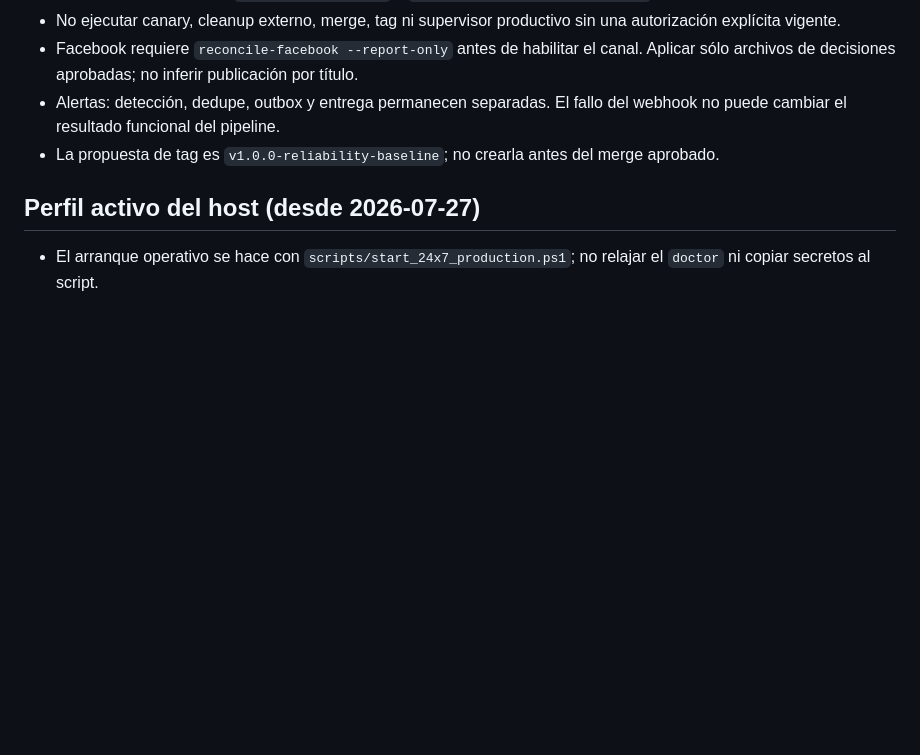
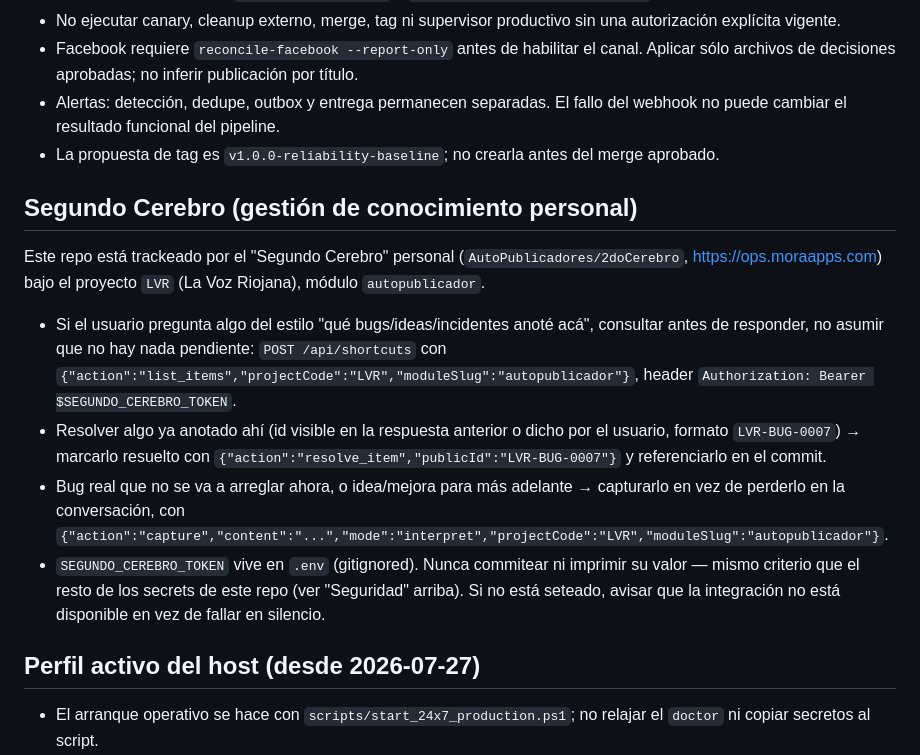
Before and after one commit to NahimMora/news-auto-publisher-lavozriojana, a Markdown page: AGENTS.md, the part around the change. Drawn GitHub-style; blank space fills up the shorter version.

Commit message:
docs: add Segundo Cerebro integration section
Lets a Claude Code session here check pending bugs/ideas/incidents,
resolve them, and log new ones via the Segundo Cerebro API (project
LVR, módulo autopublicador) instead of that being manual/one-way.

Co-Authored-By: Claude Sonnet 5 <noreply@anthropic.com>

```diff
--- a/AGENTS.md
+++ b/AGENTS.md
@@ -169,6 +169,28 @@ Para tests y desarrollo use las variables `LVR_DATA_DIR`, `LVR_LOGS_DIR`,
 - La propuesta de tag es `v1.0.0-reliability-baseline`; no crearla antes del merge
   aprobado.
 
+## Segundo Cerebro (gestión de conocimiento personal)
+
+Este repo está trackeado por el "Segundo Cerebro" personal
+(`AutoPublicadores/2doCerebro`, https://ops.moraapps.com) bajo el proyecto
+`LVR` (La Voz Riojana), módulo `autopublicador`.
+
+- Si el usuario pregunta algo del estilo "qué bugs/ideas/incidentes anoté
+  acá", consultar antes de responder, no asumir que no hay nada pendiente:
+  `POST /api/shortcuts` con `{"action":"list_items","projectCode":"LVR","moduleSlug":"autopublicador"}`,
+  header `Authorization: Bearer $SEGUNDO_CEREBRO_TOKEN`.
+- Resolver algo ya anotado ahí (id visible en la respuesta anterior o
+  dicho por el usuario, formato `LVR-BUG-0007`) → marcarlo resuelto con
+  `{"action":"resolve_item","publicId":"LVR-BUG-0007"}` y referenciarlo en
+  el commit.
+- Bug real que no se va a arreglar ahora, o idea/mejora para más adelante
+  → capturarlo en vez de perderlo en la conversación, con
+  `{"action":"capture","content":"...","mode":"interpret","projectCode":"LVR","moduleSlug":"autopublicador"}`.
+- `SEGUNDO_CEREBRO_TOKEN` vive en `.env` (gitignored). Nunca commitear ni
+  imprimir su valor — mismo criterio que el resto de los secrets de este
+  repo (ver "Seguridad" arriba). Si no está seteado, avisar que la
+  integración no está disponible en vez de fallar en silencio.
+
 ## Perfil activo del host (desde 2026-07-27)
 
 - El arranque operativo se hace con `scripts/start_24x7_production.ps1`; no relajar el
```
